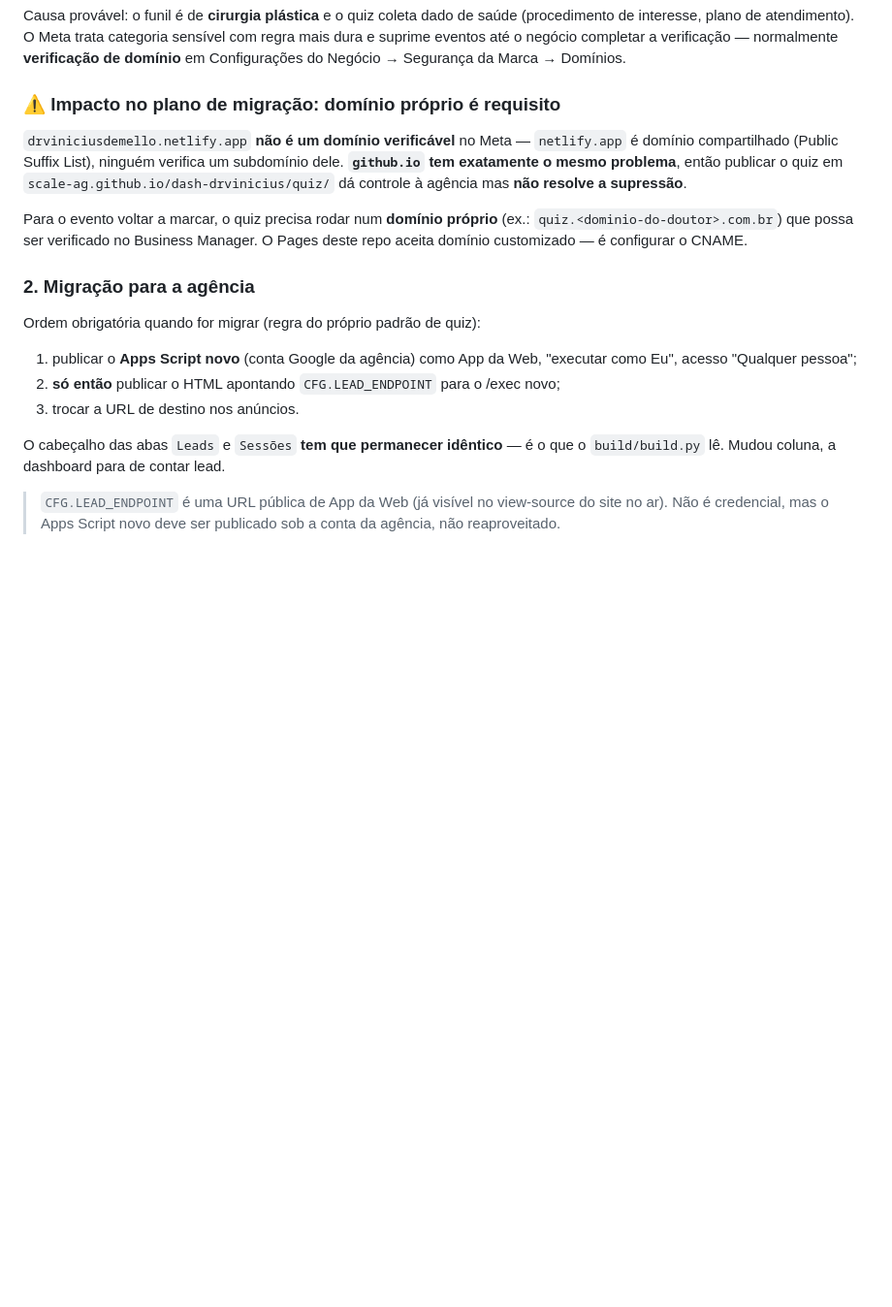
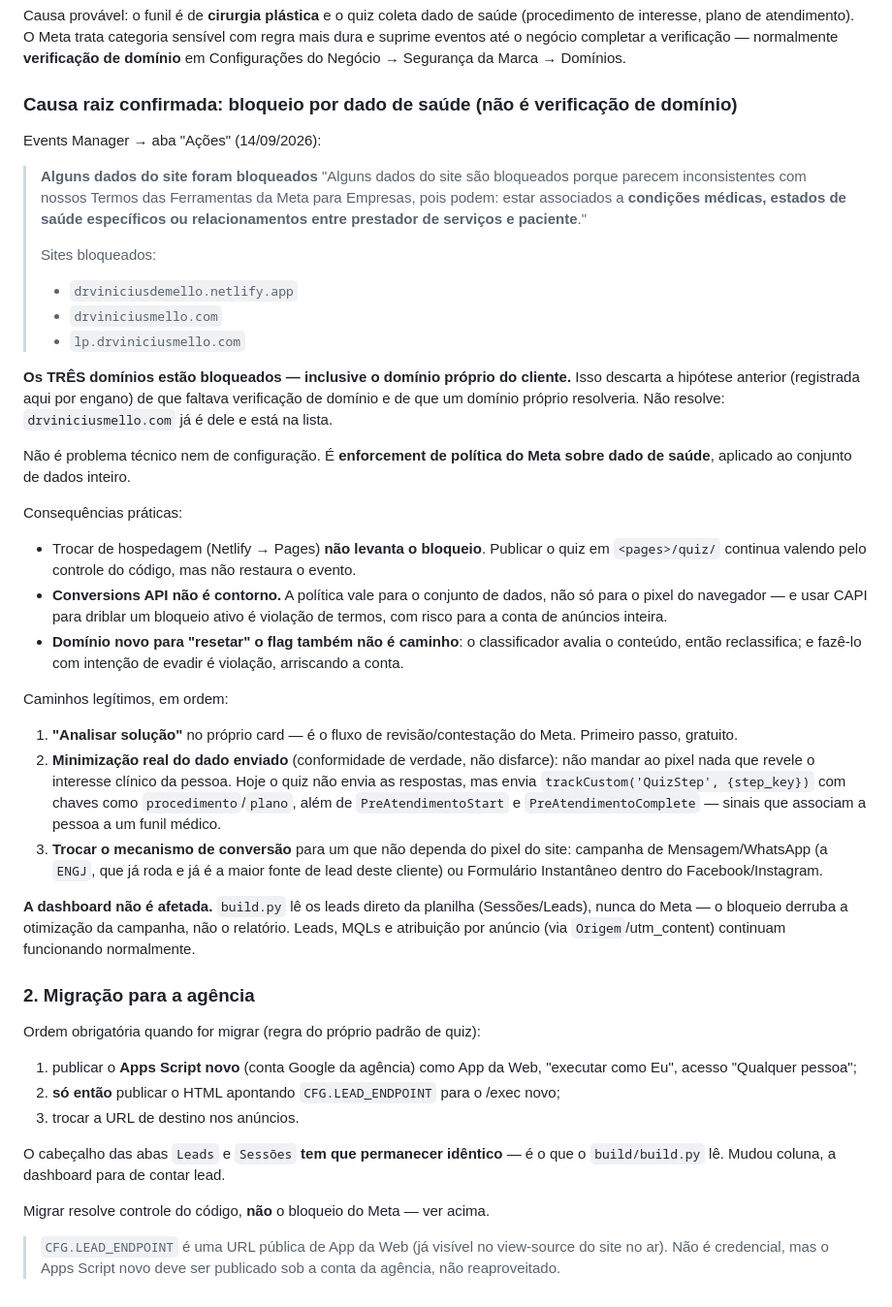
Before and after one commit to scale-ag/dash-drvinicius, a Markdown page: quiz/README.md, the part around the change. Shown at 97% size. Rendered like a GitHub page; blank space fills up the shorter version.

Commit message:
docs(quiz): causa raiz é bloqueio por dado de saúde, não verificação de domínio
A aba "Ações" do Events Manager mostrou o motivo real: o Meta bloqueou os dados
do site por parecerem associados a "condições médicas, estados de saúde
específicos ou relacionamentos entre prestador de serviços e paciente".

Os três domínios estão na lista de bloqueados, incluindo o domínio próprio do
cliente (drviniciusmello.com e lp.drviniciusmello.com), o que REFUTA a conclusão
do commit anterior de que faltava verificação de domínio e de que um domínio
próprio resolveria. Corrigido no README.

Implicações registradas: trocar Netlify por Pages não levanta o bloqueio;
Conversions API não é contorno (a política vale para o conjunto de dados, e usá-la
para driblar bloqueio ativo é violação de termos); domínio novo para resetar o
flag não funciona e é evasão. Caminhos legítimos listados: revisão pelo próprio
card "Analisar solução", minimização real do dado enviado ao pixel, e troca do
mecanismo de conversão (Mensagem/WhatsApp ou Formulário Instantâneo).

Registrado também que a dashboard não é afetada: build.py lê os leads da
planilha, nunca do Meta.

Co-Authored-By: Claude Opus 5 <noreply@anthropic.com>
Claude-Session: https://claude.ai/code/session_016awZZ7gHMpviRjLp9AkQAu

```diff
--- a/quiz/README.md
+++ b/quiz/README.md
@@ -70,17 +70,58 @@ categoria sensível com regra mais dura e suprime eventos até o negócio
 completar a verificação — normalmente **verificação de domínio** em
 Configurações do Negócio → Segurança da Marca → Domínios.
 
-### ⚠️ Impacto no plano de migração: domínio próprio é requisito
+### Causa raiz confirmada: bloqueio por dado de saúde (não é verificação de domínio)
 
-`drviniciusdemello.netlify.app` **não é um domínio verificável** no Meta —
-`netlify.app` é domínio compartilhado (Public Suffix List), ninguém verifica um
-subdomínio dele. **`github.io` tem exatamente o mesmo problema**, então publicar
-o quiz em `scale-ag.github.io/dash-drvinicius/quiz/` dá controle à agência mas
-**não resolve a supressão**.
+Events Manager → aba "Ações" (14/09/2026):
 
-Para o evento voltar a marcar, o quiz precisa rodar num **domínio próprio**
-(ex.: `quiz.<dominio-do-doutor>.com.br`) que possa ser verificado no Business
-Manager. O Pages deste repo aceita domínio customizado — é configurar o CNAME.
+> **Alguns dados do site foram bloqueados**
+> "Alguns dados do site são bloqueados porque parecem inconsistentes com nossos
+> Termos das Ferramentas da Meta para Empresas, pois podem: estar associados a
+> **condições médicas, estados de saúde específicos ou relacionamentos entre
+> prestador de serviços e paciente**."
+>
+> Sites bloqueados:
+> - `drviniciusdemello.netlify.app`
+> - `drviniciusmello.com`
+> - `lp.drviniciusmello.com`
+
+**Os TRÊS domínios estão bloqueados — inclusive o domínio próprio do cliente.**
+Isso descarta a hipótese anterior (registrada aqui por engano) de que faltava
+verificação de domínio e de que um domínio próprio resolveria. Não resolve:
+`drviniciusmello.com` já é dele e está na lista.
+
+Não é problema técnico nem de configuração. É **enforcement de política do Meta
+sobre dado de saúde**, aplicado ao conjunto de dados inteiro.
+
+Consequências práticas:
+
+- Trocar de hospedagem (Netlify → Pages) **não levanta o bloqueio**. Publicar o
+  quiz em `<pages>/quiz/` continua valendo pelo controle do código, mas não
+  restaura o evento.
+- **Conversions API não é contorno.** A política vale para o conjunto de dados,
+  não só para o pixel do navegador — e usar CAPI para driblar um bloqueio ativo
+  é violação de termos, com risco para a conta de anúncios inteira.
+- **Domínio novo para "resetar" o flag também não é caminho**: o classificador
+  avalia o conteúdo, então reclassifica; e fazê-lo com intenção de evadir é
+  violação, arriscando a conta.
+
+Caminhos legítimos, em ordem:
+
+1. **"Analisar solução"** no próprio card — é o fluxo de revisão/contestação do
+   Meta. Primeiro passo, gratuito.
+2. **Minimização real do dado enviado** (conformidade de verdade, não disfarce):
+   não mandar ao pixel nada que revele o interesse clínico da pessoa. Hoje o
+   quiz não envia as respostas, mas envia `trackCustom('QuizStep', {step_key})`
+   com chaves como `procedimento`/`plano`, além de `PreAtendimentoStart` e
+   `PreAtendimentoComplete` — sinais que associam a pessoa a um funil médico.
+3. **Trocar o mecanismo de conversão** para um que não dependa do pixel do site:
+   campanha de Mensagem/WhatsApp (a `ENGJ`, que já roda e já é a maior fonte de
+   lead deste cliente) ou Formulário Instantâneo dentro do Facebook/Instagram.
+
+**A dashboard não é afetada.** `build.py` lê os leads direto da planilha
+(Sessões/Leads), nunca do Meta — o bloqueio derruba a otimização da campanha,
+não o relatório. Leads, MQLs e atribuição por anúncio (via `Origem`/utm_content)
+continuam funcionando normalmente.
 
 ### 2. Migração para a agência
 
@@ -93,6 +134,8 @@ Ordem obrigatória quando for migrar (regra do próprio padrão de quiz):
 O cabeçalho das abas `Leads` e `Sessões` **tem que permanecer idêntico** — é o
 que o `build/build.py` lê. Mudou coluna, a dashboard para de contar lead.
 
+Migrar resolve controle do código, **não** o bloqueio do Meta — ver acima.
+
 > `CFG.LEAD_ENDPOINT` é uma URL pública de App da Web (já visível no
 > view-source do site no ar). Não é credencial, mas o Apps Script novo deve
 > ser publicado sob a conta da agência, não reaproveitado.
```
